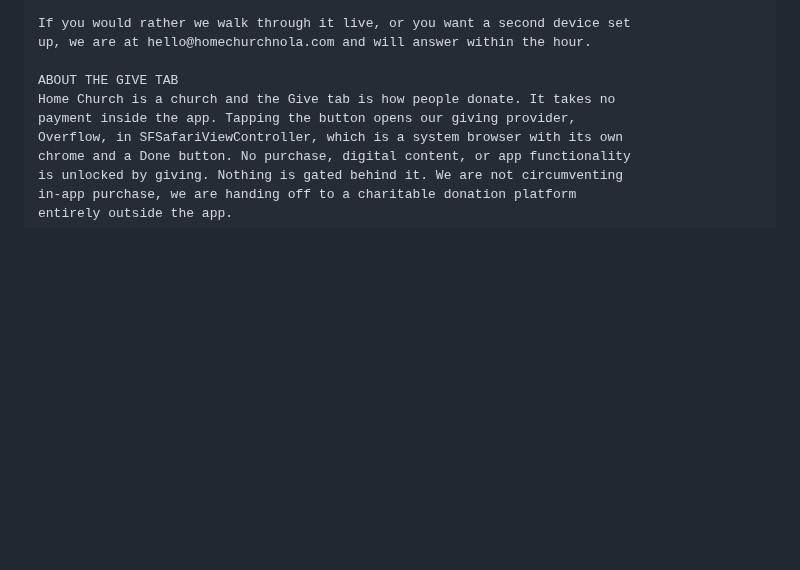
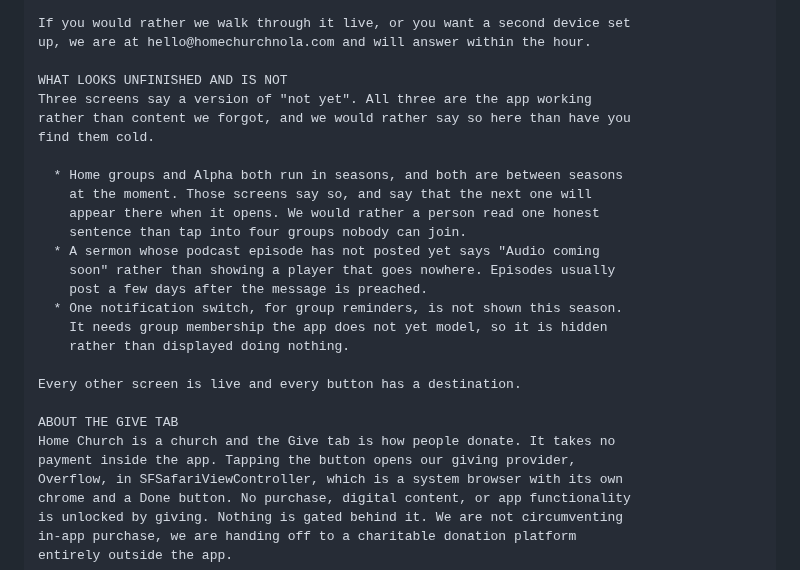
Before and after one commit to pgrooves/home-church, a Markdown page: SUBMISSION_KIT.md, the part around the change. Rendered like a GitHub page; blank space fills up the shorter version.

Commit message:
Say which empty screens are on purpose, before a reviewer decides
Home groups and Alpha are between seasons, a sermon without an episode says
audio is coming, and one notification switch is hidden this season. Three
screens that read exactly like an app somebody forgot to finish, which is
Guideline 2.1 and the second most likely rejection in section 9. The notes
now name all three and say every other button has a destination.

Co-Authored-By: Claude Opus 5 <noreply@anthropic.com>
Claude-Session: https://claude.ai/code/session_01VVF5wmU9YmM2gVWC2go354

```diff
--- a/SUBMISSION_KIT.md
+++ b/SUBMISSION_KIT.md
@@ -787,6 +787,24 @@ because a room lives on our server and is still there when you sign back in.
 If you would rather we walk through it live, or you want a second device set
 up, we are at hello@homechurchnola.com and will answer within the hour.
 
+WHAT LOOKS UNFINISHED AND IS NOT
+Three screens say a version of "not yet". All three are the app working
+rather than content we forgot, and we would rather say so here than have you
+find them cold.
+
+  * Home groups and Alpha both run in seasons, and both are between seasons
+    at the moment. Those screens say so, and say that the next one will
+    appear there when it opens. We would rather a person read one honest
+    sentence than tap into four groups nobody can join.
+  * A sermon whose podcast episode has not posted yet says "Audio coming
+    soon" rather than showing a player that goes nowhere. Episodes usually
+    post a few days after the message is preached.
+  * One notification switch, for group reminders, is not shown this season.
+    It needs group membership the app does not yet model, so it is hidden
+    rather than displayed doing nothing.
+
+Every other screen is live and every button has a destination.
+
 ABOUT THE GIVE TAB
 Home Church is a church and the Give tab is how people donate. It takes no
 payment inside the app. Tapping the button opens our giving provider,
```
